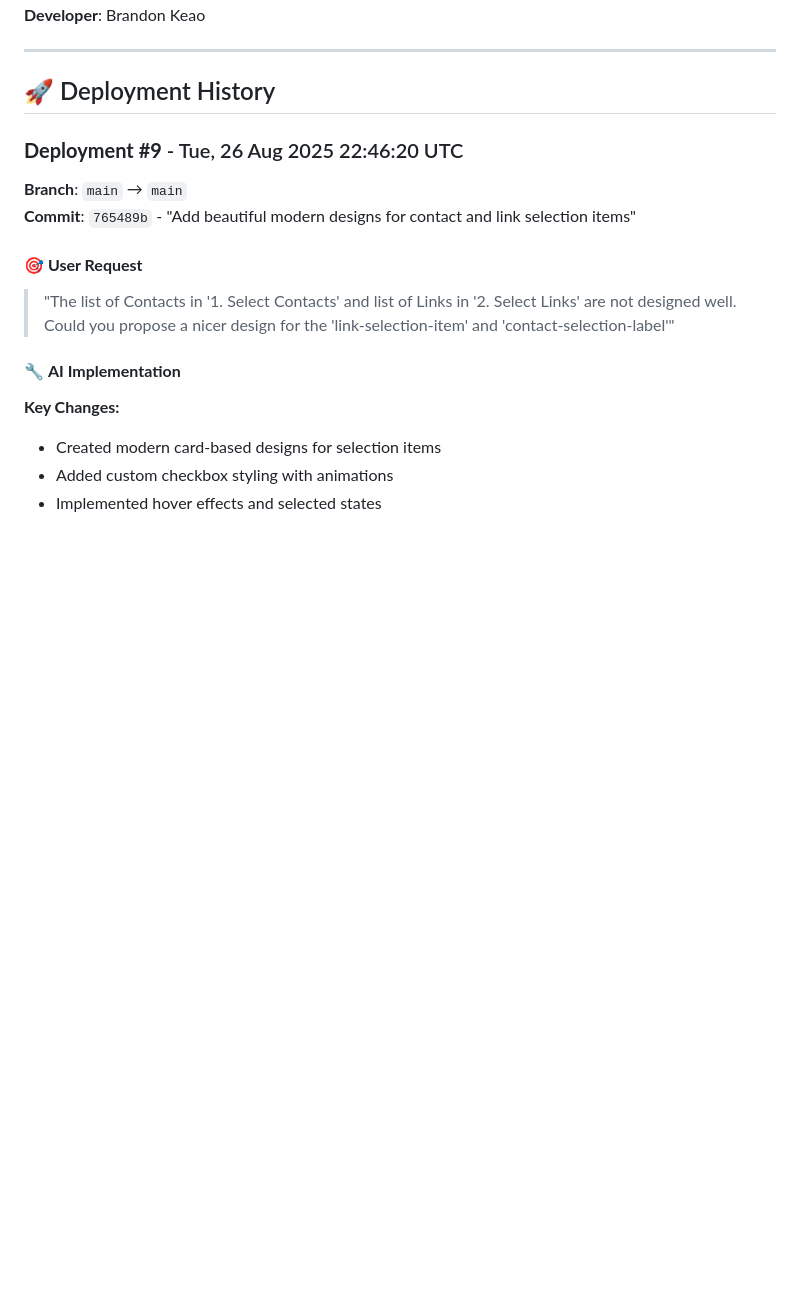
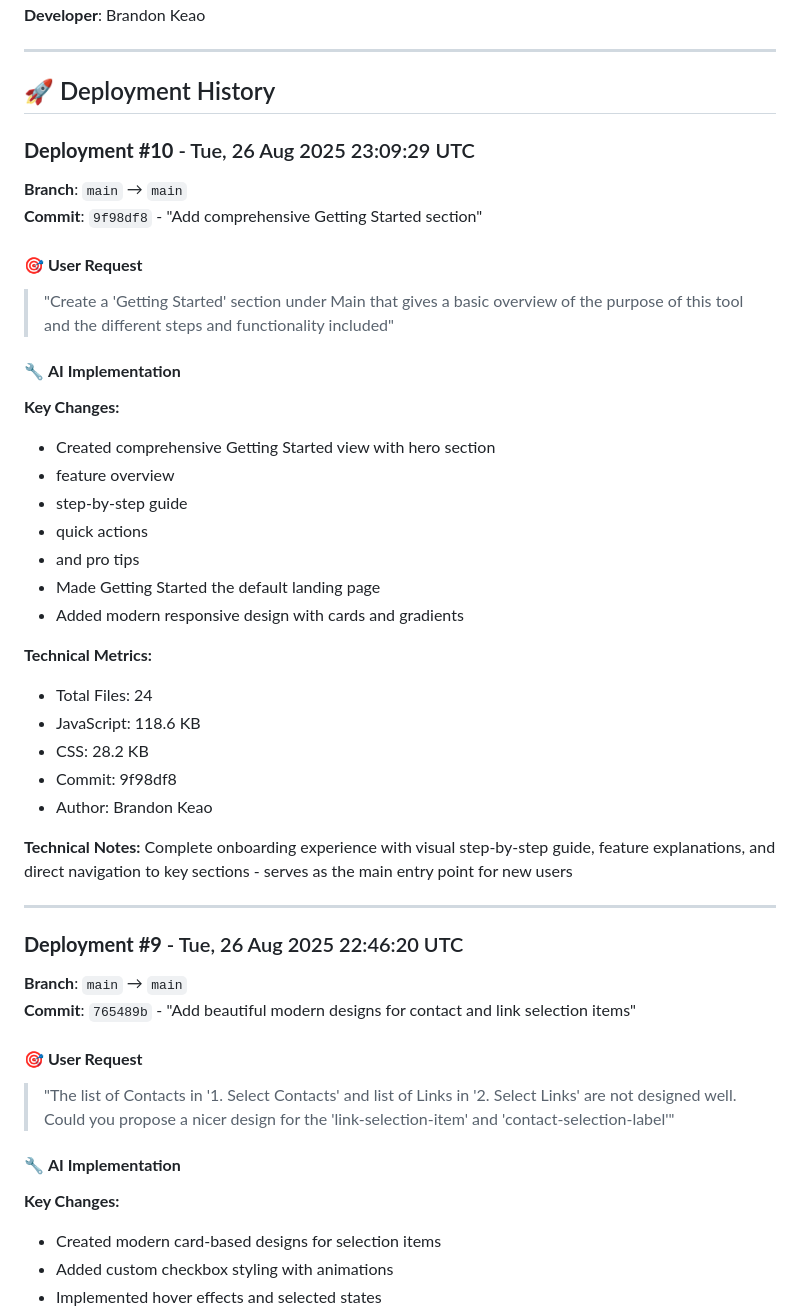
Before and after one commit to brandonkeao/rebrandly-messaging-mvp, a Markdown page: ai-context.md, the part around the change printed below. GitHub-like rendering; blank space fills up the shorter version.

Commit message:
Update AI context for deployment #10

```diff
--- a/ai-context.md
+++ b/ai-context.md
@@ -15,6 +15,35 @@ This file tracks AI-driven changes, decisions, and context for the Rebrandly Mes
 ---
 
 ## 🚀 Deployment History
+
+### **Deployment #10** - Tue, 26 Aug 2025 23:09:29 UTC
+**Branch**: `main` → `main`
+**Commit**: `9f98df8` - "Add comprehensive Getting Started section"
+
+#### 🎯 **User Request**
+> "Create a 'Getting Started' section under Main that gives a basic overview of the purpose of this tool and the different steps and functionality included"
+
+#### 🔧 **AI Implementation**
+**Key Changes:**
+- Created comprehensive Getting Started view with hero section
+- feature overview
+- step-by-step guide
+- quick actions
+- and pro tips
+- Made Getting Started the default landing page
+- Added modern responsive design with cards and gradients
+
+**Technical Metrics:**
+- Total Files: 24
+- JavaScript: 118.6 KB
+- CSS: 28.2 KB
+- Commit: 9f98df8
+- Author: Brandon Keao
+
+**Technical Notes:**
+Complete onboarding experience with visual step-by-step guide, feature explanations, and direct navigation to key sections - serves as the main entry point for new users
+
+---
 
 ### **Deployment #9** - Tue, 26 Aug 2025 22:46:20 UTC
 **Branch**: `main` → `main`
```
Also changed, not shown: other parts of ai-context.md (+1 -1 lines).
